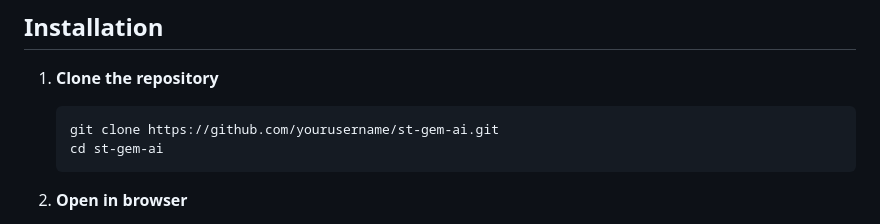
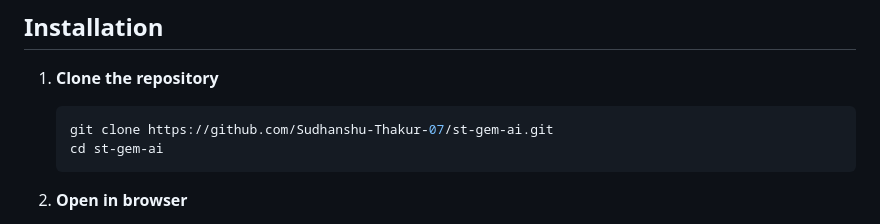
Before and after one commit to Sudhanshu-Thakur07/StGem-chatbot, a Markdown page: ST-GEM AI/README.md, the part around the change. GitHub-like rendering.

Commit message:
Correct repository URL for cloning in README

````diff
--- a/ST-GEM AI/README.md
+++ b/ST-GEM AI/README.md
@@ -27,7 +27,7 @@ The chatbot provides a clean, intuitive interface similar to ChatGPT with:
 
 1. **Clone the repository**
    ```bash
-   git clone https://github.com/yourusername/st-gem-ai.git
+   git clone https://github.com/Sudhanshu-Thakur-07/st-gem-ai.git
    cd st-gem-ai
    ```
 
````
